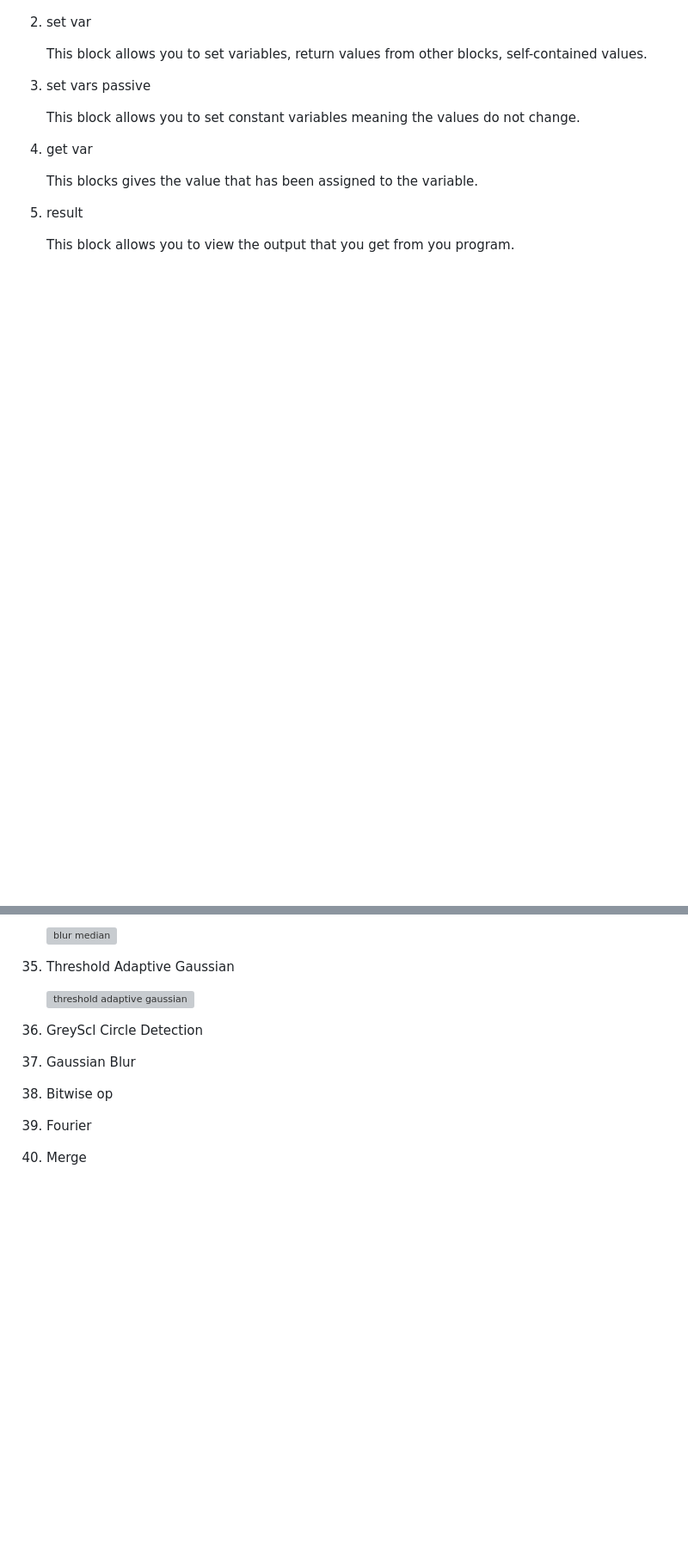
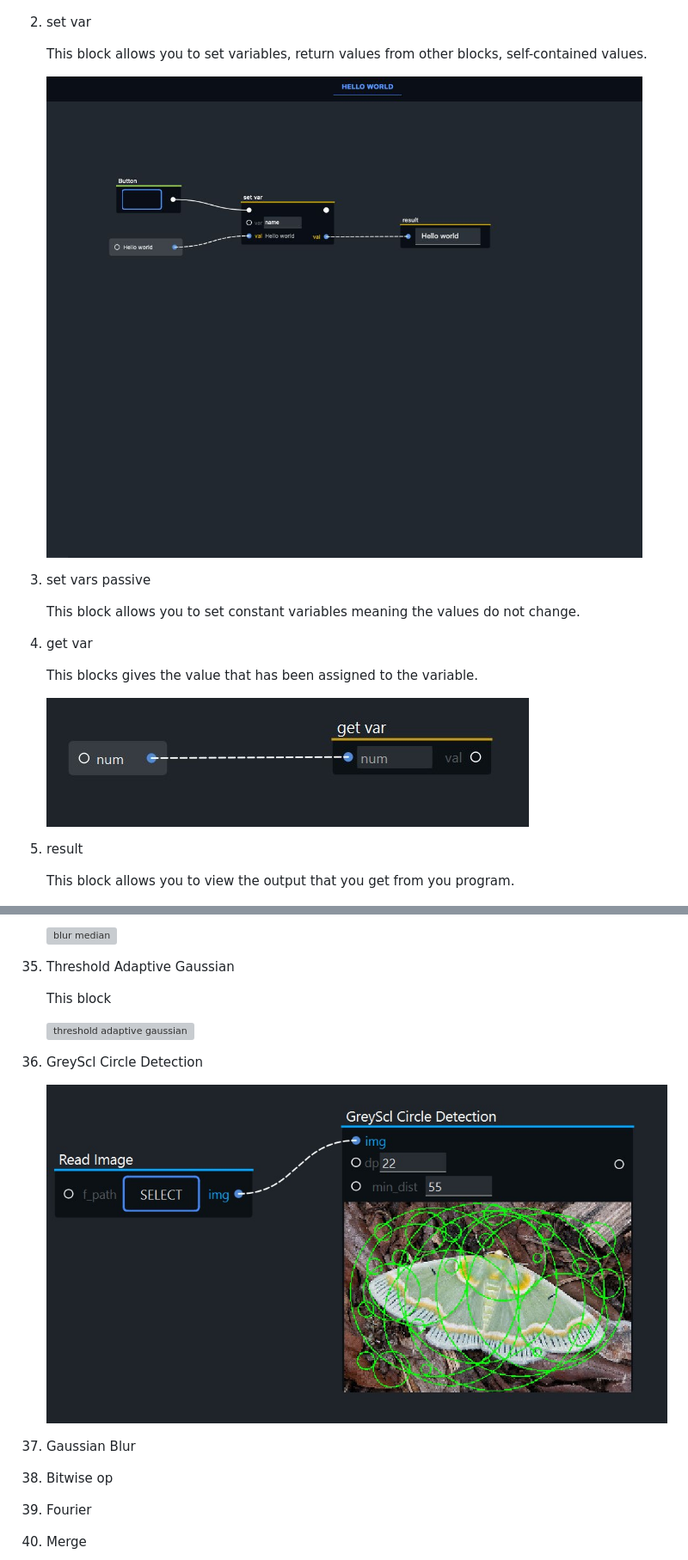
Before and after one commit to cognitiveprince/paradox_docs, a Markdown page: Paradox.md, 2 parts joined by grey strips. Shown: that part at 86% size. GitHub-like rendering; pictures changed too: images/greyscl-cirlce-detection.jpg (added), images/set-var.jpg; blank space fills up the shorter version; grey boxes are pictures that could not be loaded.

Commit message:
7th commit

```diff
--- a/Paradox.md
+++ b/Paradox.md
@@ -99,11 +99,14 @@ DFP(Data Flow Programming) has enabled many visual programming languages that pr
    ![value](images/val-and-result-block.jpg)
 1. set var
     <p align="justify">This block allows you to set variables, return values from other blocks, self-contained values.</p>
+
+    ![set var](images/set-var.jpg)
 1. set vars passive
     <p align="justify">This block allows you to set constant variables meaning the values do not change.</p>
 1. get var
     <p align="justify">This blocks gives the value that has been assigned to the variable.</p>
 
+    ![get var](images/get-var.jpg)
  1. result
     <p align="justify">This block allows you to view the output that you get from you program.</p>
 
@@ -419,11 +422,13 @@ DFP(Data Flow Programming) has enabled many visual programming languages that pr
 
       ![blur median](images/blur-median.jpg)
   1. Threshold Adaptive Gaussian
-      <p align="Justify"></p>
+      <p align="Justify">This block </p>
 
       ![threshold adaptive gaussian](images/threshold-adaptive-gaussian.jpg)
   1. GreyScl Circle Detection
       <p align="Justify"></p>
+
+      ![greyscl circle detction](images/greyscl-cirlce-detection.jpg)
   1. Gaussian Blur
       <p align="Justify"></p>
   1. Bitwise op
```
Also changed, not shown: other parts of Paradox.md (+4 -0 lines), images/split-color.jpg (added).
